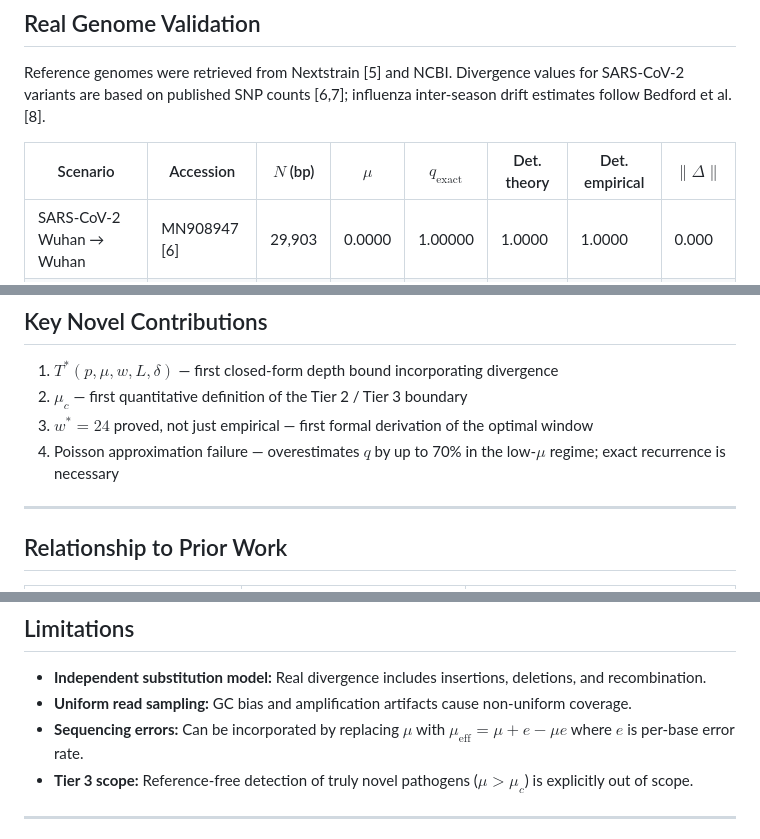
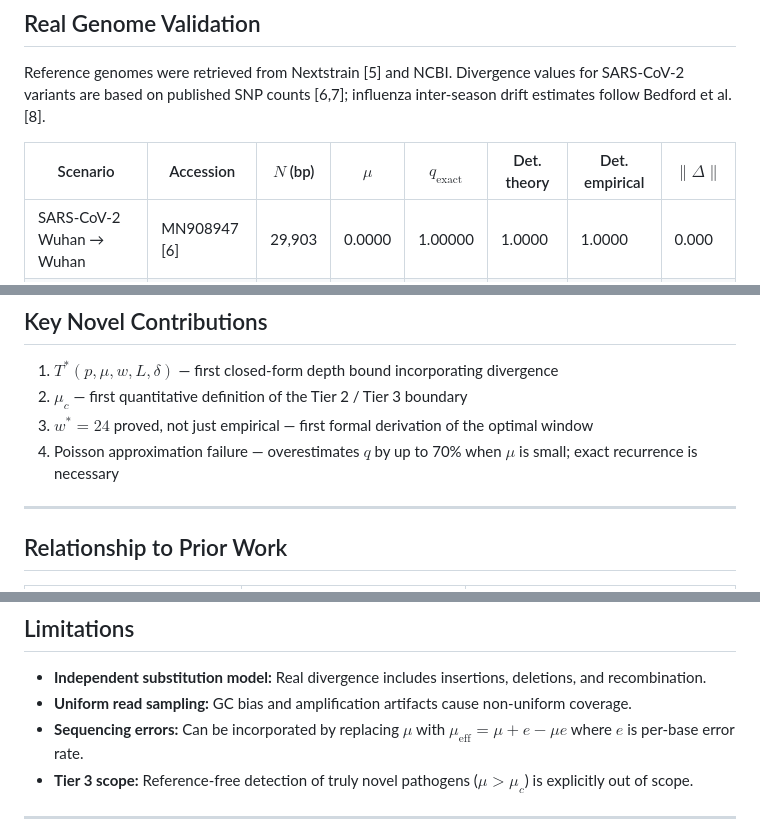
Before and after one commit to DevanshMalhotra17/mNGS-depth-guarantees, a Markdown page: README.md, 3 parts joined by grey strips. Rendered like a GitHub page.

```diff
--- a/README.md
+++ b/README.md
@@ -228,7 +246,7 @@ At $p = 10^{-4}$, $w = 24$, $L = 150$, $\delta = 0.01$, $T_{\max} = 100{,}000$:
 
 Reference genomes were retrieved from Nextstrain [5] and NCBI. Divergence values for SARS-CoV-2 variants are based on published SNP counts [6,7]; influenza inter-season drift estimates follow Bedford et al. [8].
 
-| Scenario | Accession | $N$ (bp) | $\mu$ | $q_{\text{exact}}$ | Det. theory | Det. empirical | $\|\Delta\|$ |
+| Scenario | Accession | $N$ (bp) | $\mu$ | $q_{\mathrm{exact}}$ | Det. theory | Det. empirical | $\|\Delta\|$ |
 |---|---|---|---|---|---|---|---|
 | SARS-CoV-2 Wuhan → Wuhan | MN908947 [6] | 29,903 | 0.0000 | 1.00000 | 1.0000 | 1.0000 | 0.000 |
 | SARS-CoV-2 Wuhan → Omicron BA.1 | OX049951 [7] | 29,903 | 0.0017 | 1.00000 | 1.0000 | 1.0000 | 0.000 |
@@ -269,7 +287,7 @@ Heatmap of $\log_{10} T^{\ast}(p, \mu)$ over the biologically relevant parameter
 1. $T^{\ast}(p, \mu, w, L, \delta)$ — first closed-form depth bound incorporating divergence
 2. $\mu_c$ — first quantitative definition of the Tier 2 / Tier 3 boundary
 3. $w^{\ast} = 24$ proved, not just empirical — first formal derivation of the optimal window
-4. Poisson approximation failure — overestimates $q$ by up to 70% in the low-$\mu$ regime; exact recurrence is necessary
+4. Poisson approximation failure — overestimates $q$ by up to 70% when $\mu$ is small; exact recurrence is necessary
 
 ---
 
@@ -289,7 +307,7 @@ Heatmap of $\log_{10} T^{\ast}(p, \mu)$ over the biologically relevant parameter
 
 - **Independent substitution model:** Real divergence includes insertions, deletions, and recombination.
 - **Uniform read sampling:** GC bias and amplification artifacts cause non-uniform coverage.
-- **Sequencing errors:** Can be incorporated by replacing $\mu$ with $\mu_{\text{eff}} = \mu + e - \mu e$ where $e$ is per-base error rate.
+- **Sequencing errors:** Can be incorporated by replacing $\mu$ with $\mu_{\mathrm{eff}} = \mu + e - \mu e$ where $e$ is per-base error rate.
 - **Tier 3 scope:** Reference-free detection of truly novel pathogens ($\mu > \mu_c$) is explicitly out of scope.
 
 ---
```
Also changed, not shown: other parts of README.md (+40 -22 lines).
